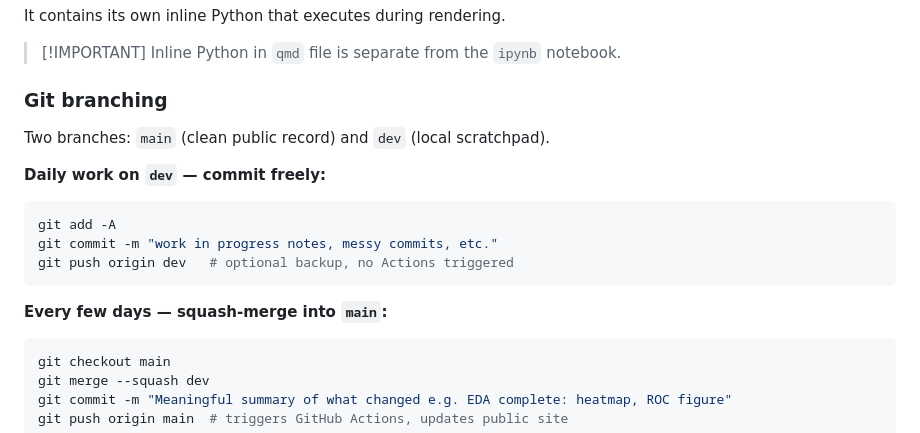
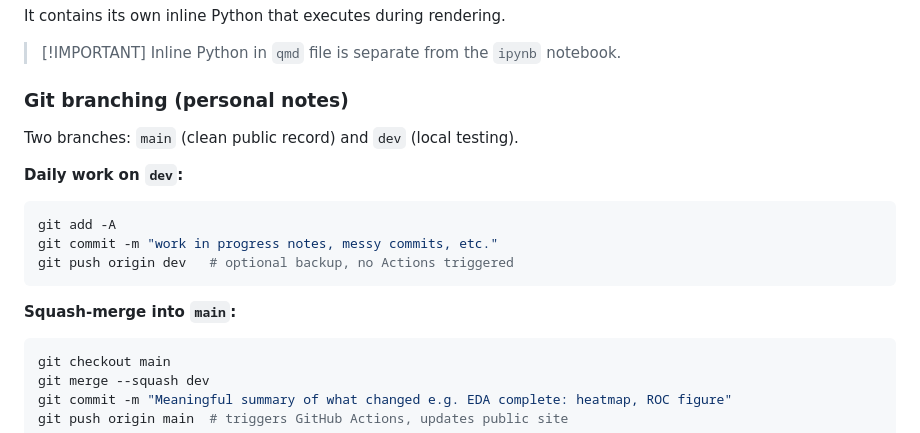
Before and after one commit to ytterbiu/SMM636-ML-a02-heart-disease, a Markdown page: README.md, the part around the change. GitHub-like rendering.

Commit message:
Rephrases README git branching section

````diff
--- a/README.md
+++ b/README.md
@@ -93,11 +93,11 @@ It contains its own inline Python that executes during rendering.
 > [!IMPORTANT] Inline Python in `qmd` file is separate from the `ipynb`
 > notebook.
 
-### Git branching
+### Git branching (personal notes)
 
-Two branches: `main` (clean public record) and `dev` (local scratchpad).
+Two branches: `main` (clean public record) and `dev` (local testing).
 
-**Daily work on `dev` — commit freely:**
+**Daily work on `dev`:**
 
 ```bash
 git add -A
@@ -105,7 +105,7 @@ git commit -m "work in progress notes, messy commits, etc."
 git push origin dev   # optional backup, no Actions triggered
 ```
 
-**Every few days — squash-merge into `main`:**
+**Squash-merge into `main`:**
 
 ```bash
 git checkout main
````
